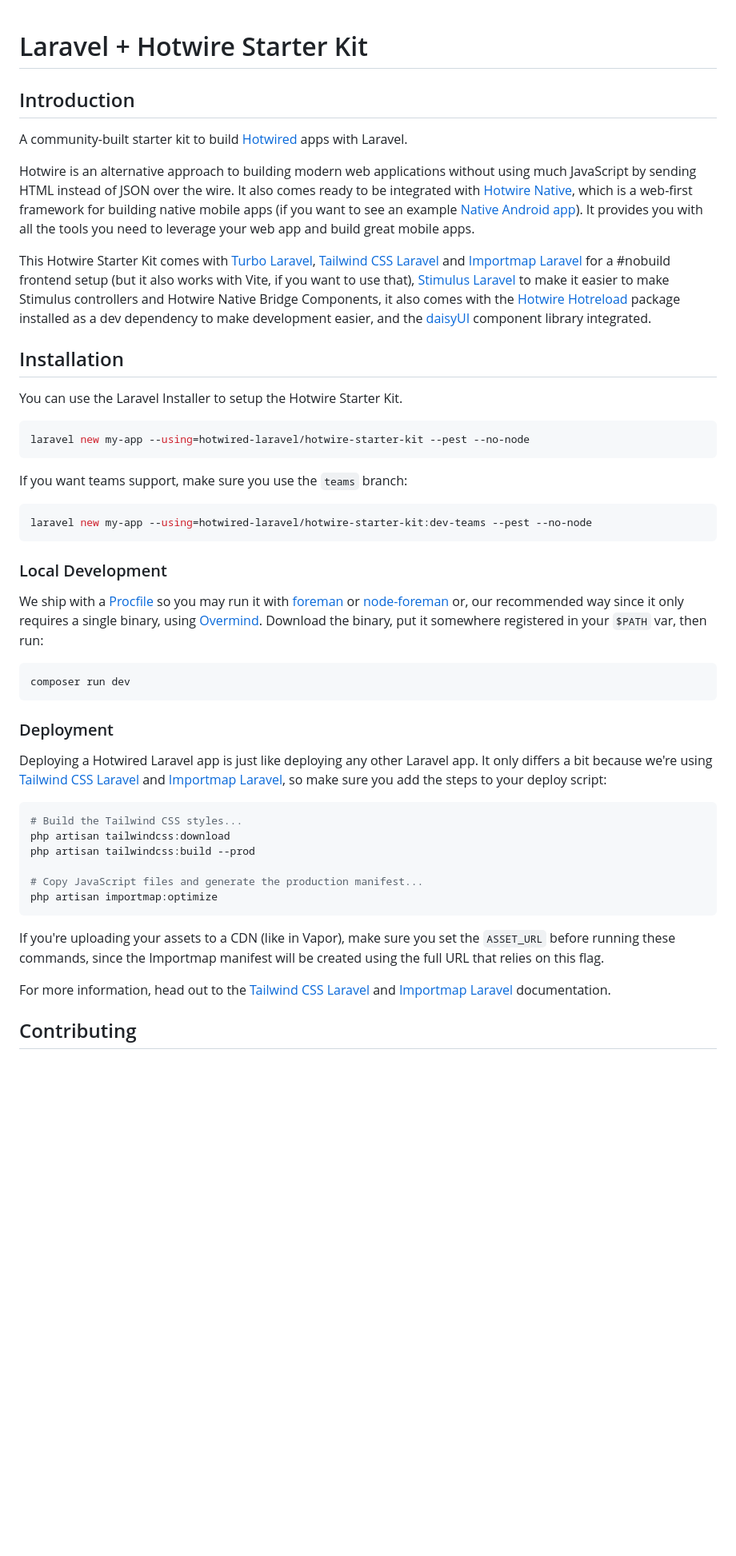
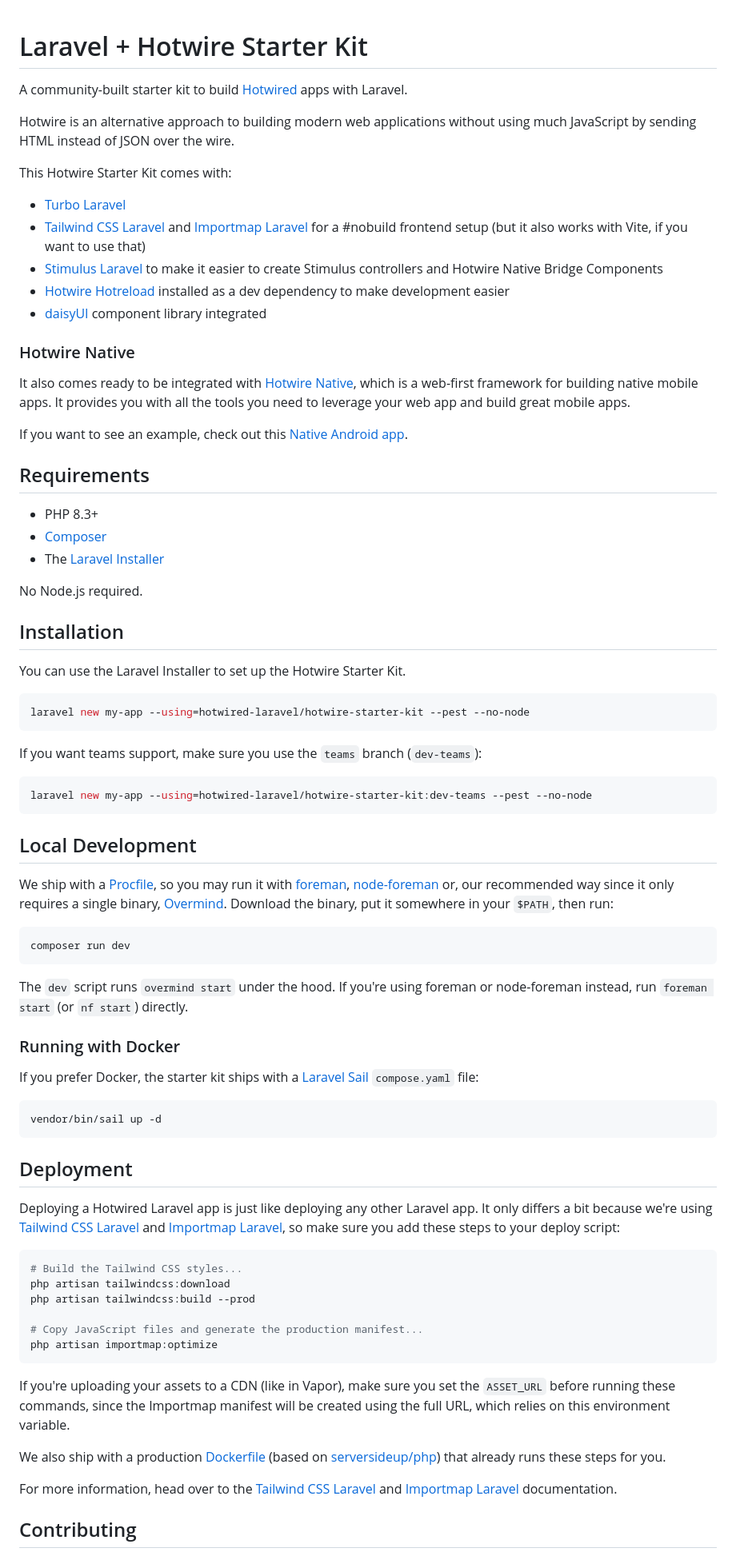
Before and after one commit to hotwired-laravel/hotwire-starter-kit, a Markdown page: README.md, the part around one of its changes. Shown at 80% size. GitHub-like rendering; blank space fills up the shorter version.

````diff
--- a/README.md
+++ b/README.md
@@ -1,38 +1,66 @@
 # Laravel + Hotwire Starter Kit
-
-## Introduction
 
 A community-built starter kit to build [Hotwired](https://hotwired.dev/) apps with Laravel.
 
-Hotwire is an alternative approach to building modern web applications without using much JavaScript by sending HTML instead of JSON over the wire. It also comes ready to be integrated with [Hotwire Native](https://native.hotwired.dev/), which is a web-first framework for building native mobile apps (if you want to see an example [Native Android app](https://github.com/hotwired-laravel/hotwire-starter-kit-android-example)). It provides you with all the tools you need to leverage your web app and build great mobile apps.
+Hotwire is an alternative approach to building modern web applications without using much JavaScript by sending HTML instead of JSON over the wire.
 
-This Hotwire Starter Kit comes with [Turbo Laravel](https://turbo-laravel.com/), [Tailwind CSS Laravel](https://github.com/tonysm/tailwindcss-laravel) and [Importmap Laravel](https://github.com/tonysm/importmap-laravel) for a #nobuild frontend setup (but it also works with Vite, if you want to use that), [Stimulus Laravel](https://github.com/hotwired-laravel/stimulus-laravel) to make it easier to make Stimulus controllers and Hotwire Native Bridge Components, it also comes with the [Hotwire Hotreload](https://github.com/hotwired-laravel/hotreload) package installed as a dev dependency to make development easier, and the [daisyUI](https://daisyui.com/) component library integrated.
+This Hotwire Starter Kit comes with:
+
+- [Turbo Laravel](https://turbo-laravel.com/)
+- [Tailwind CSS Laravel](https://github.com/tonysm/tailwindcss-laravel) and [Importmap Laravel](https://github.com/tonysm/importmap-laravel) for a #nobuild frontend setup (but it also works with Vite, if you want to use that)
+- [Stimulus Laravel](https://github.com/hotwired-laravel/stimulus-laravel) to make it easier to create Stimulus controllers and Hotwire Native Bridge Components
+- [Hotwire Hotreload](https://github.com/hotwired-laravel/hotreload) installed as a dev dependency to make development easier
+- [daisyUI](https://daisyui.com/) component library integrated
+
+### Hotwire Native
+
+It also comes ready to be integrated with [Hotwire Native](https://native.hotwired.dev/), which is a web-first framework for building native mobile apps. It provides you with all the tools you need to leverage your web app and build great mobile apps.
+
+If you want to see an example, check out this [Native Android app](https://github.com/hotwired-laravel/hotwire-starter-kit-android-example).
+
+## Requirements
+
+- PHP 8.3+
+- [Composer](https://getcomposer.org/)
+- The [Laravel Installer](https://laravel.com/docs/installation#installing-php)
+
+No Node.js required.
 
 ## Installation
 
-You can use the Laravel Installer to setup the Hotwire Starter Kit.
+You can use the Laravel Installer to set up the Hotwire Starter Kit.
 
 ```bash
 laravel new my-app --using=hotwired-laravel/hotwire-starter-kit --pest --no-node
 ```
 
-If you want teams support, make sure you use the `teams` branch:
+If you want teams support, make sure you use the `teams` branch (`dev-teams`):
 
 ```bash
 laravel new my-app --using=hotwired-laravel/hotwire-starter-kit:dev-teams --pest --no-node
 ```
 
-### Local Development
+## Local Development
 
-We ship with a [Procfile](./Procfile) so you may run it with [foreman](https://github.com/ddollar/foreman) or [node-foreman](https://github.com/strongloop/node-foreman) or, our recommended way since it only requires a single binary, using [Overmind](https://github.com/DarthSim/overmind). Download the binary, put it somewhere registered in your `$PATH` var, then run:
+We ship with a [Procfile](./Procfile), so you may run it with [foreman](https://github.com/ddollar/foreman), [node-foreman](https://github.com/strongloop/node-foreman) or, our recommended way since it only requires a single binary, [Overmind](https://github.com/DarthSim/overmind). Download the binary, put it somewhere in your `$PATH`, then run:
 
 ```bash
 composer run dev
 ```
 
-### Deployment
+The `dev` script runs `overmind start` under the hood. If you're using foreman or node-foreman instead, run `foreman start` (or `nf start`) directly.
 
-Deploying a Hotwired Laravel app is just like deploying any other Laravel app. It only differs a bit because we're using [Tailwind CSS Laravel](https://github.com/tonysm/tailwindcss-laravel) and [Importmap Laravel](https://github.com/tonysm/importmap-laravel), so make sure you add the steps to your deploy script:
+### Running with Docker
+
+If you prefer Docker, the starter kit ships with a [Laravel Sail](https://laravel.com/docs/sail) `compose.yaml` file:
+
+```bash
+vendor/bin/sail up -d
+```
+
+## Deployment
+
+Deploying a Hotwired Laravel app is just like deploying any other Laravel app. It only differs a bit because we're using [Tailwind CSS Laravel](https://github.com/tonysm/tailwindcss-laravel) and [Importmap Laravel](https://github.com/tonysm/importmap-laravel), so make sure you add these steps to your deploy script:
 
 ```bash
 # Build the Tailwind CSS styles...
@@ -43,9 +71,11 @@ php artisan tailwindcss:build --prod
 php artisan importmap:optimize
 ```
 
-If you're uploading your assets to a CDN (like in Vapor), make sure you set the `ASSET_URL` before running these commands, since the Importmap manifest will be created using the full URL that relies on this flag.
+If you're uploading your assets to a CDN (like in Vapor), make sure you set the `ASSET_URL` before running these commands, since the Importmap manifest will be created using the full URL, which relies on this environment variable.
 
-For more information, head out to the [Tailwind CSS Laravel](https://github.com/tonysm/tailwindcss-laravel#deploying-your-app) and [Importmap Laravel](https://github.com/tonysm/importmap-laravel) documentation.
+We also ship with a production [Dockerfile](./Dockerfile) (based on [serversideup/php](https://serversideup.net/open-source/docker-php/)) that already runs these steps for you.
+
+For more information, head over to the [Tailwind CSS Laravel](https://github.com/tonysm/tailwindcss-laravel#deploying-your-app) and [Importmap Laravel](https://github.com/tonysm/importmap-laravel) documentation.
 
 ## Contributing
 
````
Also changed, not shown: other parts of README.md (+2 -2 lines).
